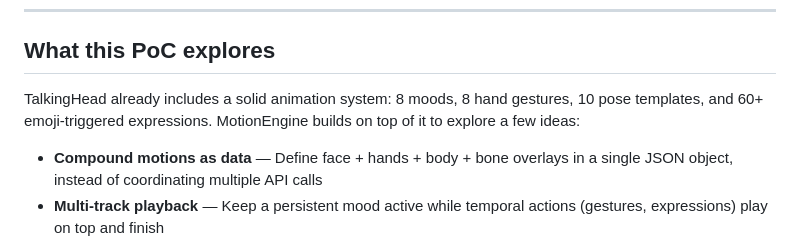
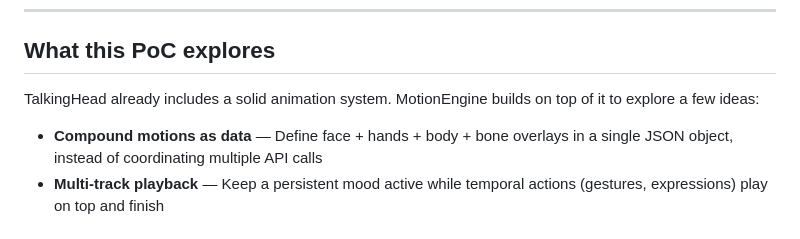
Before and after one commit to lhupyn/motion-engine, a Markdown page: README.md, the part around the change. Drawn GitHub-style.

Commit message:
docs: update README with PoC focus and simplified structure

```diff
--- a/README.md
+++ b/README.md
@@ -10,7 +10,7 @@ A plugin for [TalkingHead](https://github.com/met4citizen/TalkingHead) that turn
 
 ## What this PoC explores
 
-TalkingHead already includes a solid animation system: 8 moods, 8 hand gestures, 10 pose templates, and 60+ emoji-triggered expressions. MotionEngine builds on top of it to explore a few ideas:
+TalkingHead already includes a solid animation system. MotionEngine builds on top of it to explore a few ideas:
 
 - **Compound motions as data** — Define face + hands + body + bone overlays in a single JSON object, instead of coordinating multiple API calls
 - **Multi-track playback** — Keep a persistent mood active while temporal actions (gestures, expressions) play on top and finish
```
